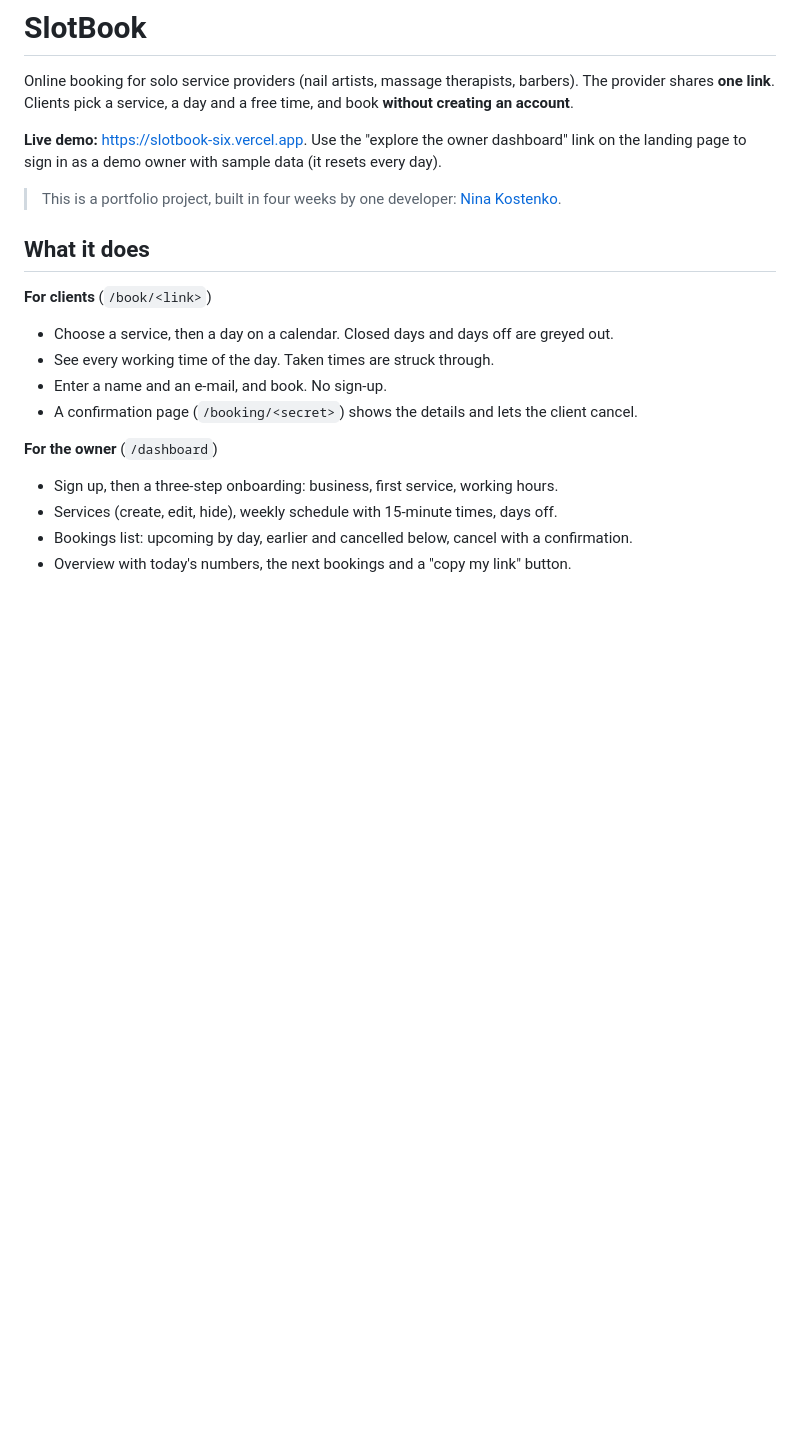
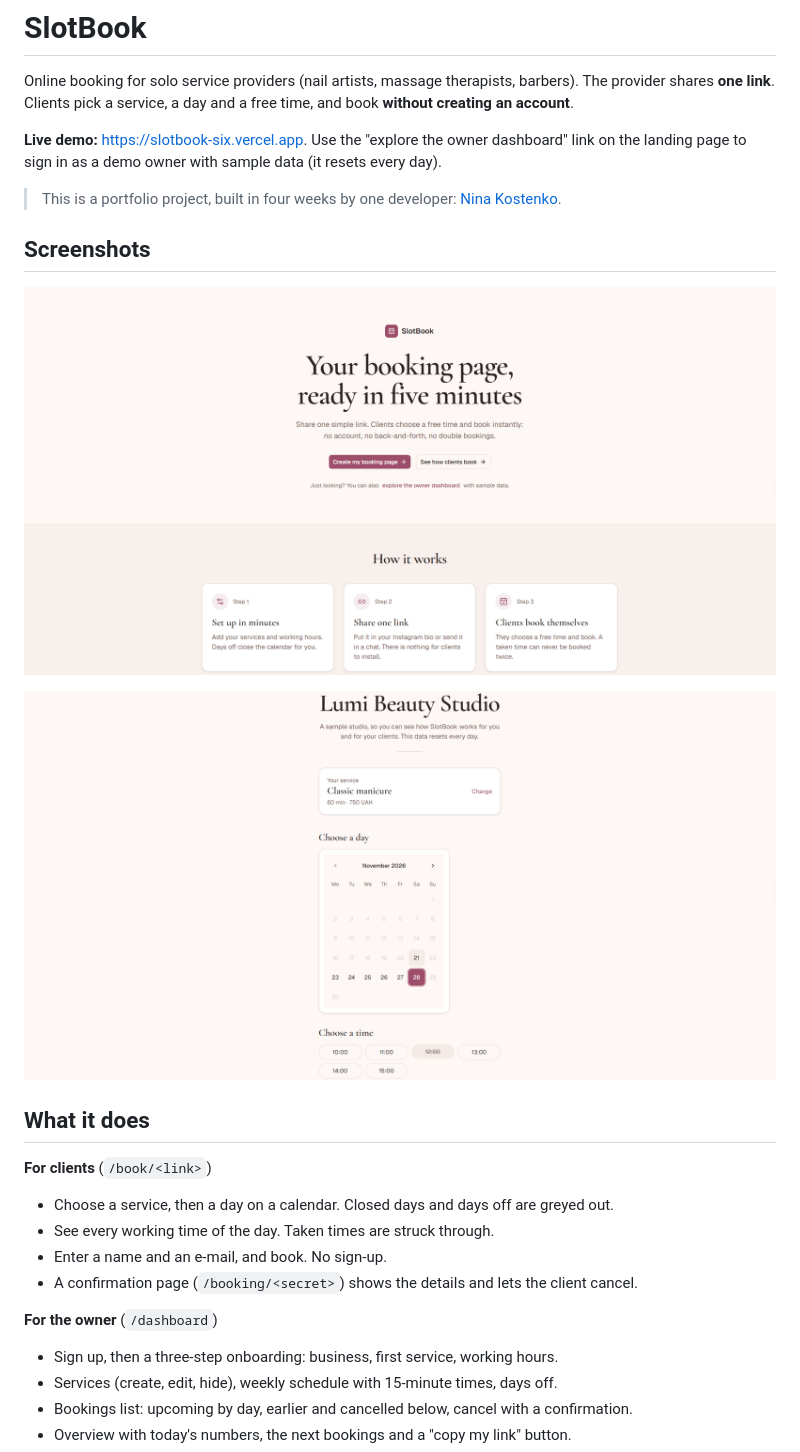
Before and after one commit to ninakostenko/slotbook, a Markdown page: README.md, the part around the change. Drawn GitHub-style; pictures changed too: docs/screenshots/booking.png (added), docs/screenshots/landing.png (added); blank space fills up the shorter version.

Commit message:
docs: add screenshots of the landing page and the booking page
Co-Authored-By: Claude Sonnet 5.5 <noreply@anthropic.com>

```diff
--- a/README.md
+++ b/README.md
@@ -5,6 +5,12 @@ Online booking for solo service providers (nail artists, massage therapists, bar
 **Live demo:** https://slotbook-six.vercel.app. Use the "explore the owner dashboard" link on the landing page to sign in as a demo owner with sample data (it resets every day).
 
 > This is a portfolio project, built in four weeks by one developer: [Nina Kostenko](https://github.com/ninakostenko).
+
+## Screenshots
+
+![The landing page](docs/screenshots/landing.png)
+
+![The booking page: a service, a calendar and the times of the chosen day, with a taken time struck through](docs/screenshots/booking.png)
 
 ## What it does
 
```
Also changed, not shown: docs/screenshots/booking-services.png (added).
